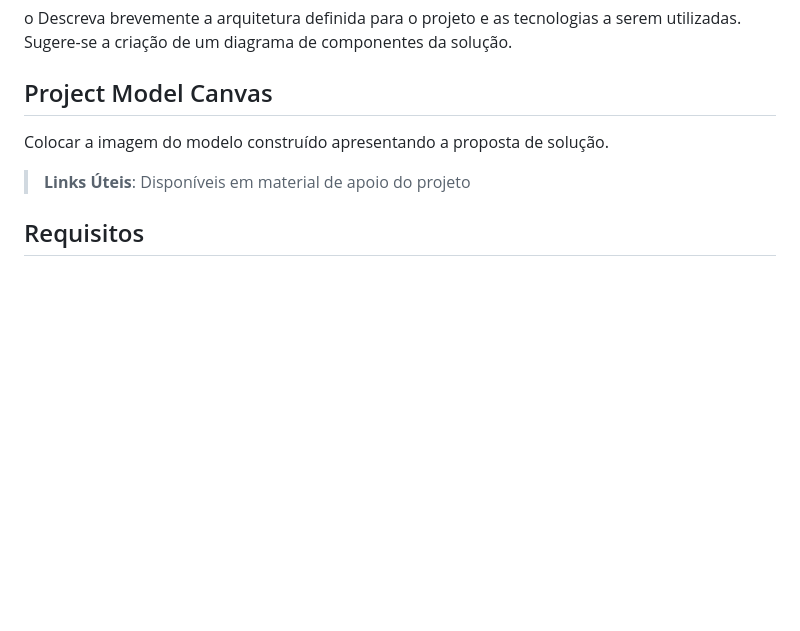
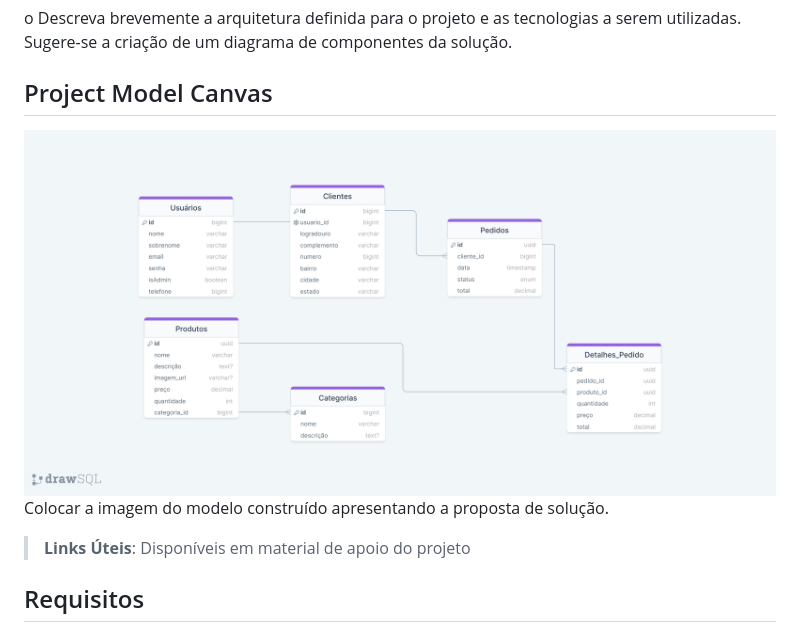
Before and after one commit to ICEI-PUC-Minas-PMV-ADS/pmv-ads-2024-1-e5-proj-brecho, a Markdown page: documentos/02-Especificação do Projeto.md, the part around the change. Drawn GitHub-style; blank space fills up the shorter version.

Commit message:
model canvas

```diff
--- a/documentos/02-Especificação do Projeto.md
+++ b/documentos/02-Especificação do Projeto.md
@@ -11,6 +11,8 @@ Apresente uma visão geral do que será abordado nesta parte do documento, enume
 o	Descreva brevemente a arquitetura definida para o projeto e as tecnologias a serem utilizadas. Sugere-se a criação de um diagrama de componentes da solução.
 
 ## Project Model Canvas
+
+<img src="img/modelagem_dados.png" />
 
 Colocar a imagem do modelo construído apresentando a proposta de solução.
 
```
